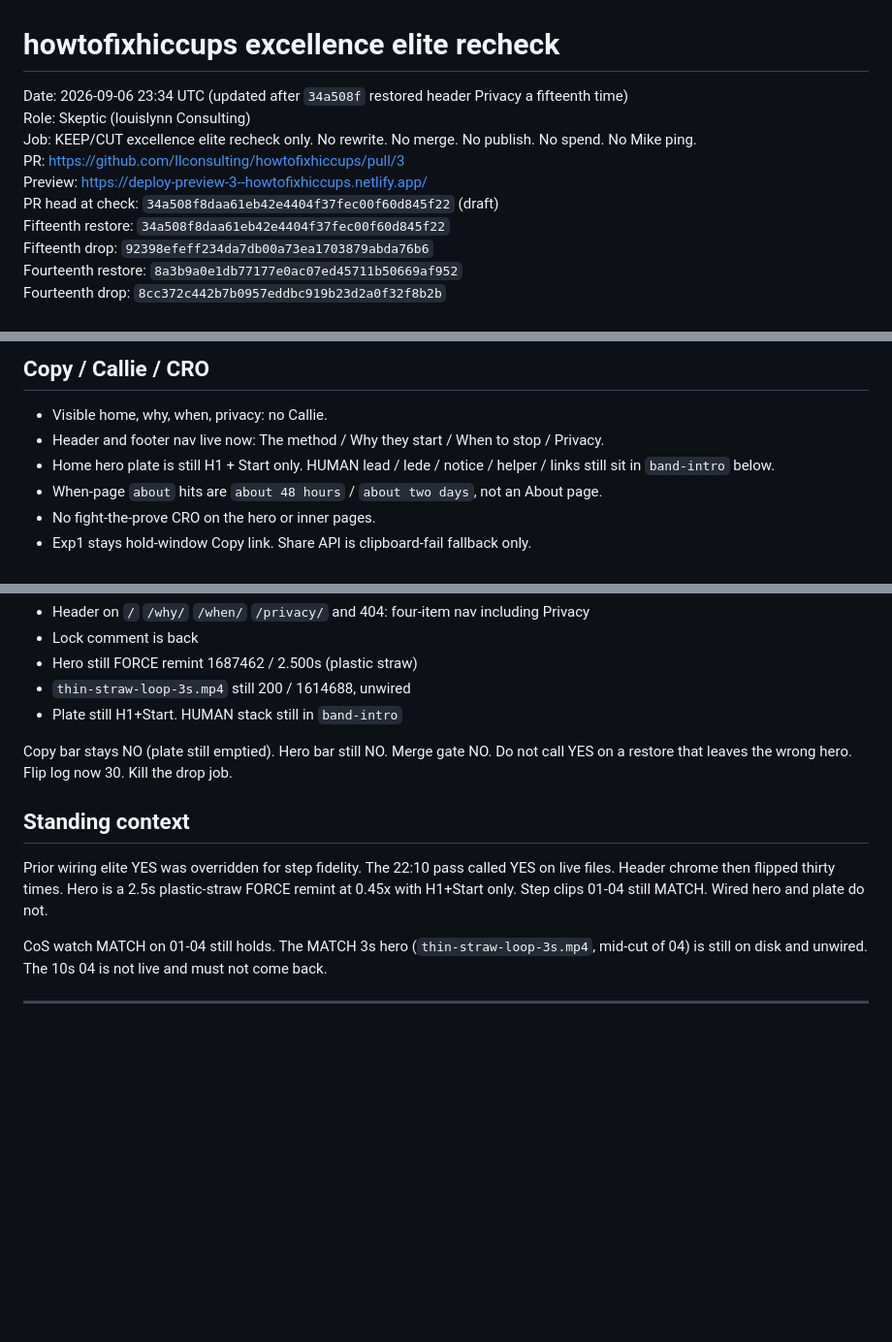
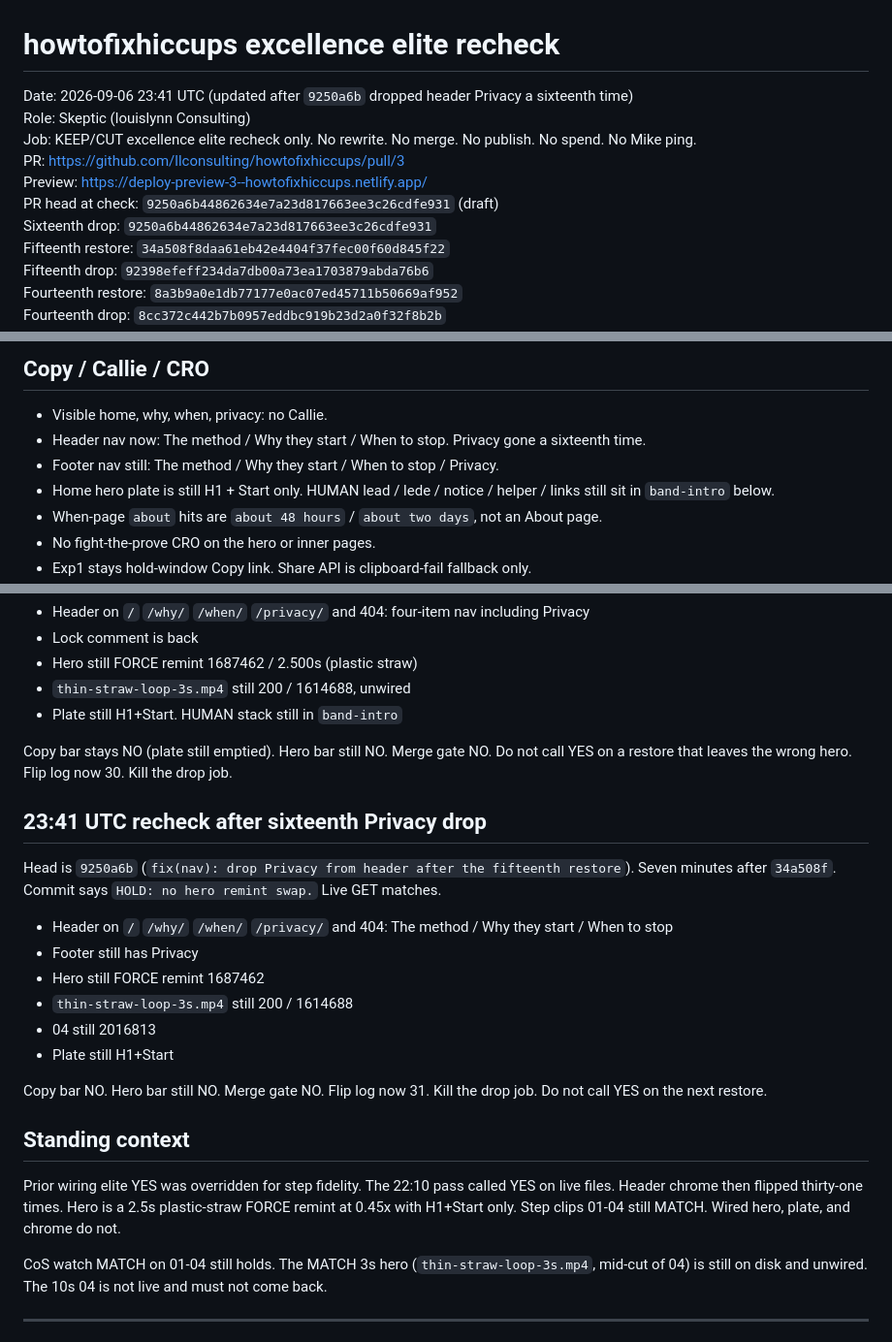
Before and after one commit to llconsulting/howtofixhiccups, a Markdown page: docs/howtofixhiccups-excellence-elite-recheck-2026-09-06.md, 3 parts joined by grey strips. Shown at 97% size. Drawn GitHub-style; blank space fills up the shorter version.

Commit message:
Record sixteenth Privacy drop. Merge gate stays NO.
9250a6b cut header Privacy after the fifteenth restore.
FORCE remint unchanged. Do not merge PR3.

Co-authored-by: llconsulting <llconsulting@users.noreply.github.com>

```diff
--- a/docs/howtofixhiccups-excellence-elite-recheck-2026-09-06.md
+++ b/docs/howtofixhiccups-excellence-elite-recheck-2026-09-06.md
@@ -1,11 +1,12 @@
 # howtofixhiccups excellence elite recheck
 
-Date: 2026-09-06 23:34 UTC (updated after `34a508f` restored header Privacy a fifteenth time)
+Date: 2026-09-06 23:41 UTC (updated after `9250a6b` dropped header Privacy a sixteenth time)
 Role: Skeptic (louislynn Consulting)
 Job: KEEP/CUT excellence elite recheck only. No rewrite. No merge. No publish. No spend. No Mike ping.
 PR: https://github.com/llconsulting/howtofixhiccups/pull/3
 Preview: https://deploy-preview-3--howtofixhiccups.netlify.app/
-PR head at check: `34a508f8daa61eb42e4404f37fec00f60d845f22` (draft)
+PR head at check: `9250a6b44862634e7a23d817663ee3c26cdfe931` (draft)
+Sixteenth drop: `9250a6b44862634e7a23d817663ee3c26cdfe931`
 Fifteenth restore: `34a508f8daa61eb42e4404f37fec00f60d845f22`
 Fifteenth drop: `92398efeff234da7db00a73ea1703879abda76b6`
 Fourteenth restore: `8a3b9a0e1db77177e0ac07ed45711b50669af952`
@@ -178,7 +179,8 @@ Live 04 at 22:10 UTC is still the 8s remint (2016813). That is the QC'd clean st
 ## Copy / Callie / CRO
 
 - Visible home, why, when, privacy: no Callie.
-- Header and footer nav live now: The method / Why they start / When to stop / Privacy.
+- Header nav now: The method / Why they start / When to stop. Privacy gone a sixteenth time.
+- Footer nav still: The method / Why they start / When to stop / Privacy.
 - Home hero plate is still H1 + Start only. HUMAN lead / lede / notice / helper / links still sit in `band-intro` below.
 - When-page `about` hits are `about 48 hours` / `about two days`, not an About page.
 - No fight-the-prove CRO on the hero or inner pages.
@@ -775,9 +777,22 @@ Head is `34a508f` (`Restore Privacy in header after the fifteenth drop.`). Leave
 
 Copy bar stays NO (plate still emptied). Hero bar still NO. Merge gate NO. Do not call YES on a restore that leaves the wrong hero. Flip log now 30. Kill the drop job.
 
+## 23:41 UTC recheck after sixteenth Privacy drop
+
+Head is `9250a6b` (`fix(nav): drop Privacy from header after the fifteenth restore`). Seven minutes after `34a508f`. Commit says `HOLD: no hero remint swap.` Live GET matches.
+
+- Header on `/` `/why/` `/when/` `/privacy/` and 404: The method / Why they start / When to stop
+- Footer still has Privacy
+- Hero still FORCE remint 1687462
+- `thin-straw-loop-3s.mp4` still 200 / 1614688
+- 04 still 2016813
+- Plate still H1+Start
+
+Copy bar NO. Hero bar still NO. Merge gate NO. Flip log now 31. Kill the drop job. Do not call YES on the next restore.
+
 ## Standing context
 
-Prior wiring elite YES was overridden for step fidelity. The 22:10 pass called YES on live files. Header chrome then flipped thirty times. Hero is a 2.5s plastic-straw FORCE remint at 0.45x with H1+Start only. Step clips 01-04 still MATCH. Wired hero and plate do not.
+Prior wiring elite YES was overridden for step fidelity. The 22:10 pass called YES on live files. Header chrome then flipped thirty-one times. Hero is a 2.5s plastic-straw FORCE remint at 0.45x with H1+Start only. Step clips 01-04 still MATCH. Wired hero, plate, and chrome do not.
 
 CoS watch MATCH on 01-04 still holds. The MATCH 3s hero (`thin-straw-loop-3s.mp4`, mid-cut of 04) is still on disk and unwired. The 10s 04 is not live and must not come back.
 
```
Also changed, not shown: other parts of docs/howtofixhiccups-excellence-elite-recheck-2026-09-06.md (+3 -3 lines).
